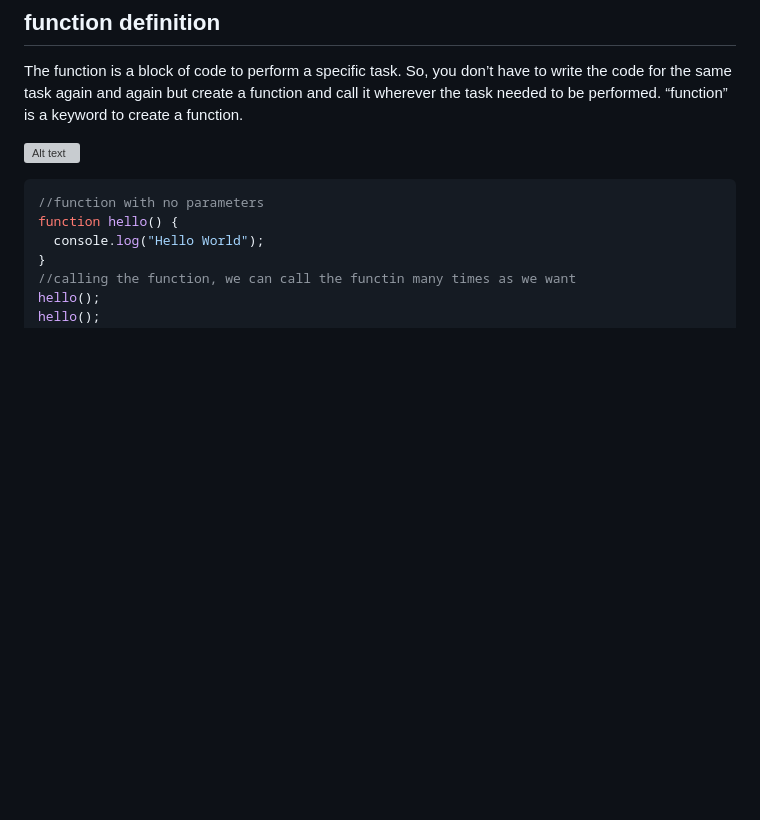
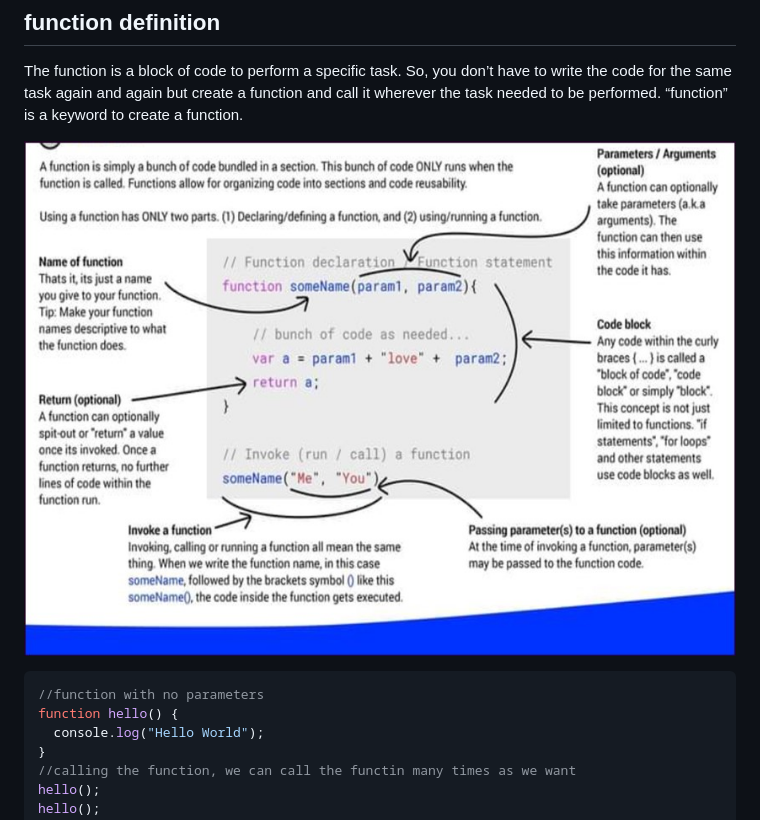
Before and after one commit to gyamzosherpa/Ultimate-Javascript-2023, a Markdown page: 08-function/README.MD, the part around the change. Drawn GitHub-style; pictures changed too: 08-function/function.jpg (added); blank space fills up the shorter version; grey boxes are pictures that could not be loaded.

Commit message:
function image added

````diff
--- a/08-function/README.MD
+++ b/08-function/README.MD
@@ -30,7 +30,7 @@
 
 The function is a block of code to perform a specific task. So, you don’t have to write the code for the same task again and again but create a function and call it wherever the task needed to be performed. “function” is a keyword to create a function.
 
-![Alt text](images/00-function.png)
+![Alt text](function.jpg)
 
 ```js
 //function with no parameters
````
